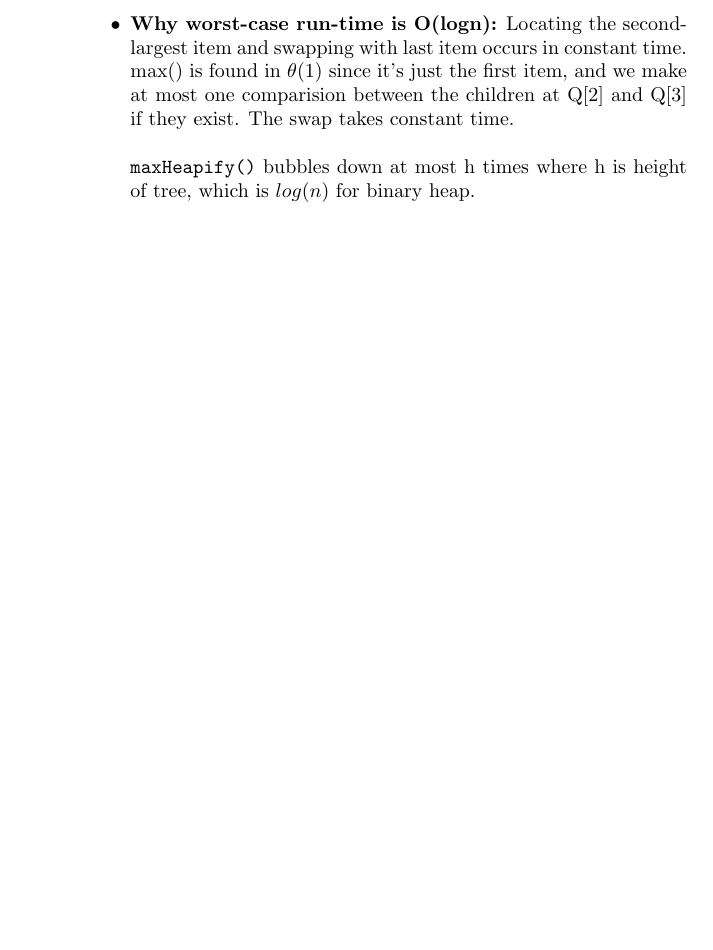
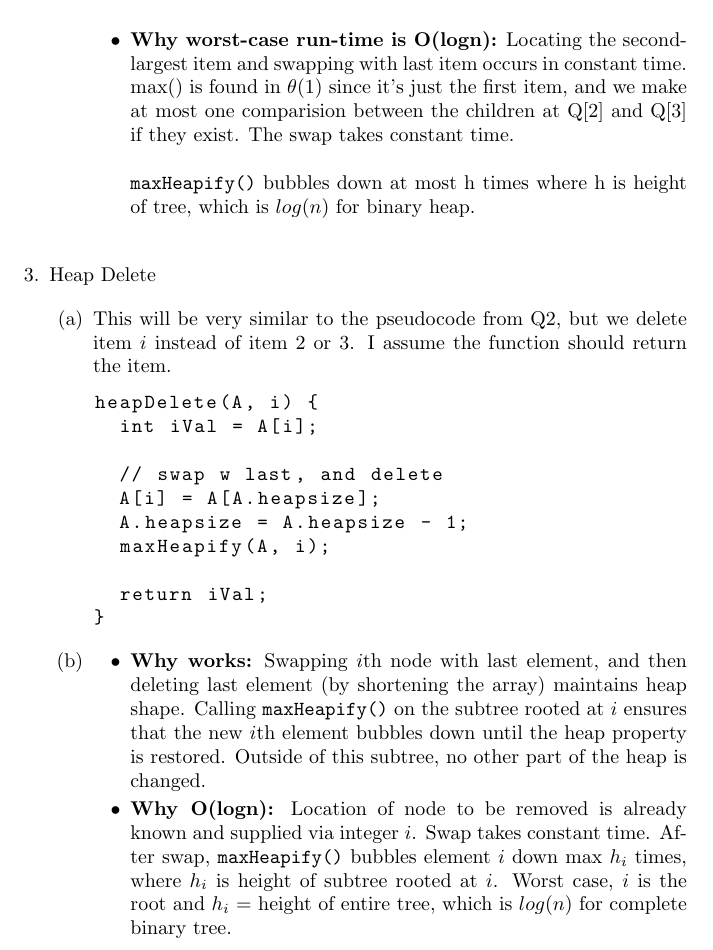
Before and after one commit to sometimescasey/263_repo, a LaTeX document (a1/a1.tex): part of page 4 of 4, cut so that both start at the same text, the shorter picture padded with empty space. Compiled offline with pdfLaTeX.

Commit message:
finished a1 q3

```diff
--- a/a1/a1.tex
+++ b/a1/a1.tex
@@ -145,6 +145,32 @@ int maxVal;
     	\end{itemize}
 
 	\end{enumerate}
+
+	\item Heap Delete
+
+	\begin{enumerate}
+		\item This will be very similar to the pseudocode from Q2, but we delete item $i$ instead of item 2 or 3. I assume the function should return the item.
+		\begin{lstlisting}
+heapDelete(A, i) {
+	int iVal = A[i];
+
+	// swap w last, and delete
+	A[i] = A[A.heapsize];
+	A.heapsize = A.heapsize - 1;
+	maxHeapify(A, i);
+
+	return iVal;
+}
+		\end{lstlisting}
+
+		\item
+		\begin{itemize}
+			\item \textbf{Why works:} Swapping $i$th node with last element, and then deleting last element (by shortening the array) maintains heap shape. Calling \texttt{maxHeapify()} on the subtree rooted at $i$ ensures that the new $i$th element bubbles down until the heap property is restored. Outside of this subtree, no other part of the heap is changed.
+			\item \textbf {Why O(logn):} Location of node to be removed is already known and supplied via integer $i$. Swap takes constant time. After swap, \texttt{maxHeapify()} bubbles element $i$ down max $h_i$ times, where $h_i$ is height of subtree rooted at $i$. Worst case, $i$ is the root and $h_i$ = height of entire tree, which is $log(n)$ for complete binary tree.
+		\end{itemize}
+
+	\end{enumerate}
+
 \end{enumerate}
 
 \end{document}
```
Also changed, not shown: a1/a1.pdf, a1/a1.tex (6 more changed lines), 2 other files.
